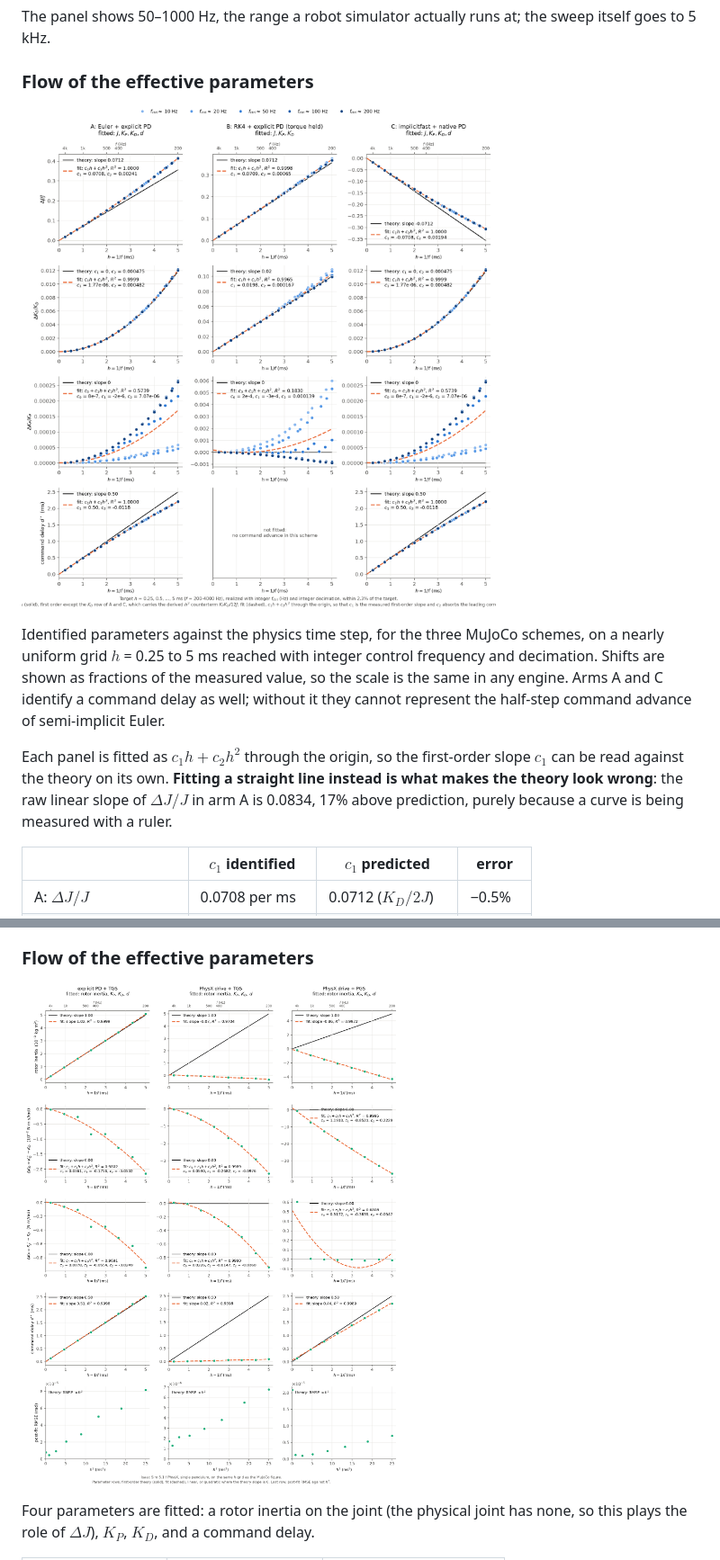
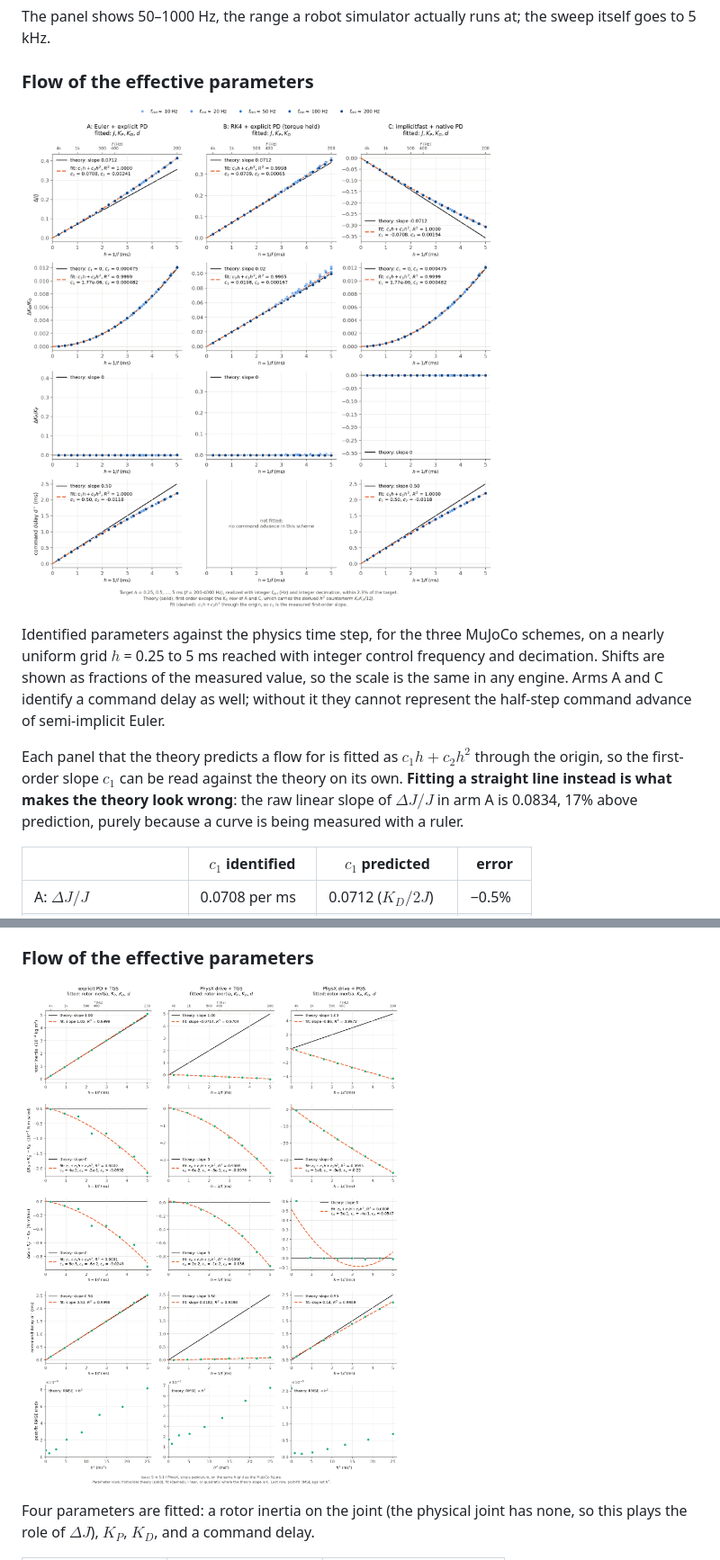
Before and after one commit to WhymustIhaveaname/RenormalizationRobotics, a Markdown page: README.md, 2 parts joined by grey strips. Shown at 90% size. GitHub-like rendering; pictures changed too: exp1_pendulum/results/fig1_flow_mujoco.png, exp1_pendulum/results/fig_flow_isaac_single.png.

```diff
--- a/README.md
+++ b/README.md
@@ -31,7 +31,7 @@ The panel shows 50–1000 Hz, the range a robot simulator actually runs at; the
 
 Identified parameters against the physics time step, for the three MuJoCo schemes, on a nearly uniform grid $h$ = 0.25 to 5 ms reached with integer control frequency and decimation. Shifts are shown as fractions of the measured value, so the scale is the same in any engine. Arms A and C identify a command delay as well; without it they cannot represent the half-step command advance of semi-implicit Euler.
 
-Each panel is fitted as $c_1 h + c_2 h^2$ through the origin, so the first-order slope $c_1$ can be read against the theory on its own. **Fitting a straight line instead is what makes the theory look wrong**: the raw linear slope of $\Delta J/J$ in arm A is 0.0834, 17% above prediction, purely because a curve is being measured with a ruler.
+Each panel that the theory predicts a flow for is fitted as $c_1 h + c_2 h^2$ through the origin, so the first-order slope $c_1$ can be read against the theory on its own. **Fitting a straight line instead is what makes the theory look wrong**: the raw linear slope of $\Delta J/J$ in arm A is 0.0834, 17% above prediction, purely because a curve is being measured with a ruler.
 
 | | $c_1$ identified | $c_1$ predicted | error |
 |---|---|---|---|
```
Also changed, not shown: other parts of README.md (+12 -1 lines), 4 other files.
